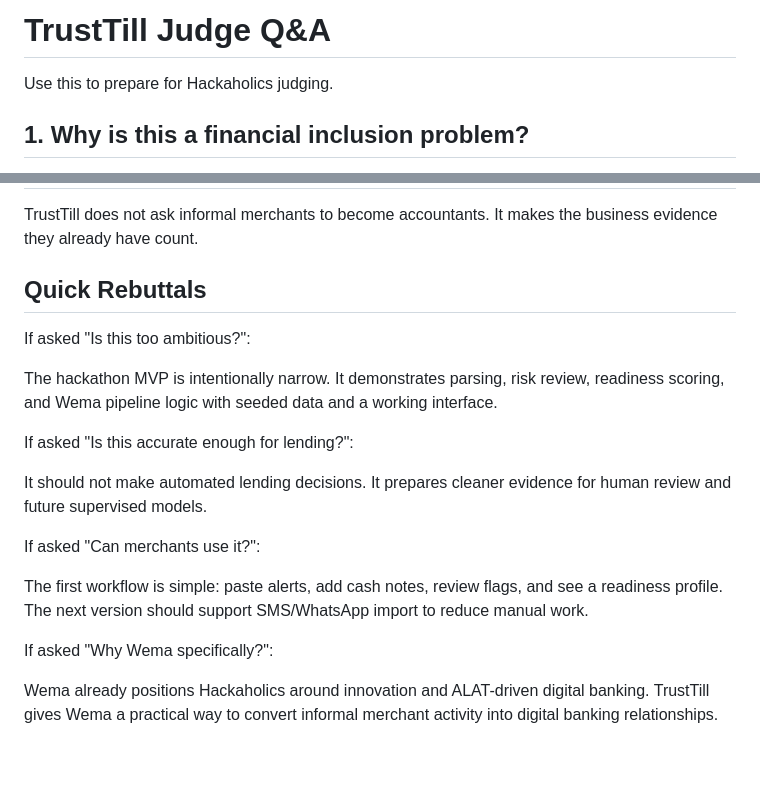
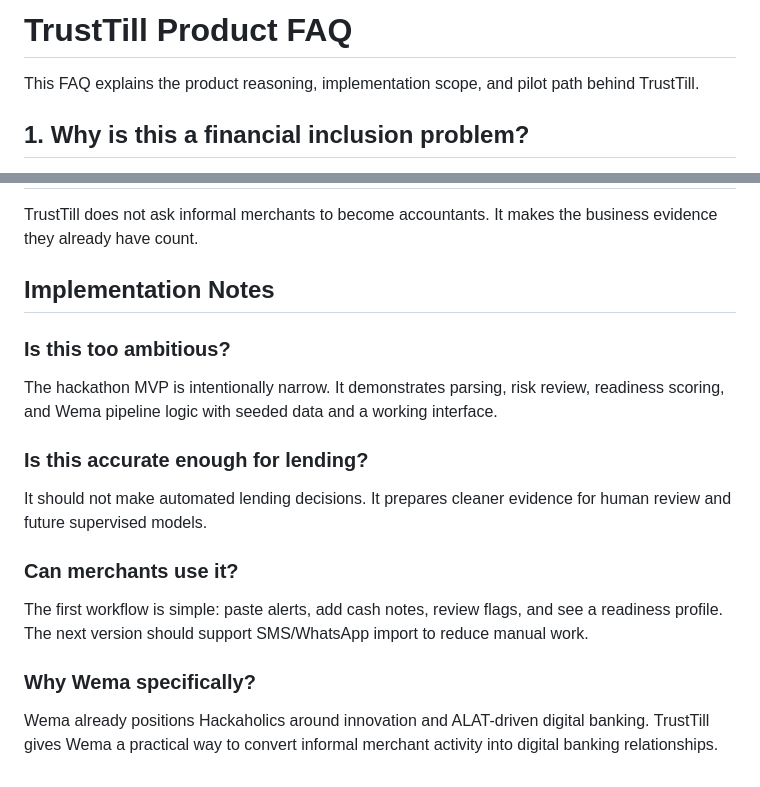
Before and after one commit to olusolaa/trusttill-hackaholics, a Markdown page: docs/product_faq.md, 2 parts joined by grey strips. GitHub-like rendering.

```diff
--- a/docs/judge_qa.md
+++ b/docs/product_faq.md
@@ -1,6 +1,6 @@
-# TrustTill Judge Q&A
+# TrustTill Product FAQ
 
-Use this to prepare for Hackaholics judging.
+This FAQ explains the product reasoning, implementation scope, and pilot path behind TrustTill.
 
 ## 1. Why is this a financial inclusion problem?
 
@@ -47,20 +47,20 @@ Start with 20 to 50 merchants in a campus or market cluster. Ask them to import
 
 TrustTill does not ask informal merchants to become accountants. It makes the business evidence they already have count.
 
-## Quick Rebuttals
+## Implementation Notes
 
-If asked "Is this too ambitious?":
+### Is this too ambitious?
 
 The hackathon MVP is intentionally narrow. It demonstrates parsing, risk review, readiness scoring, and Wema pipeline logic with seeded data and a working interface.
 
-If asked "Is this accurate enough for lending?":
+### Is this accurate enough for lending?
 
 It should not make automated lending decisions. It prepares cleaner evidence for human review and future supervised models.
 
-If asked "Can merchants use it?":
+### Can merchants use it?
 
 The first workflow is simple: paste alerts, add cash notes, review flags, and see a readiness profile. The next version should support SMS/WhatsApp import to reduce manual work.
 
-If asked "Why Wema specifically?":
+### Why Wema specifically?
 
 Wema already positions Hackaholics around innovation and ALAT-driven digital banking. TrustTill gives Wema a practical way to convert informal merchant activity into digital banking relationships.
```
Also changed, not shown: README.md (+2 -2 lines).
